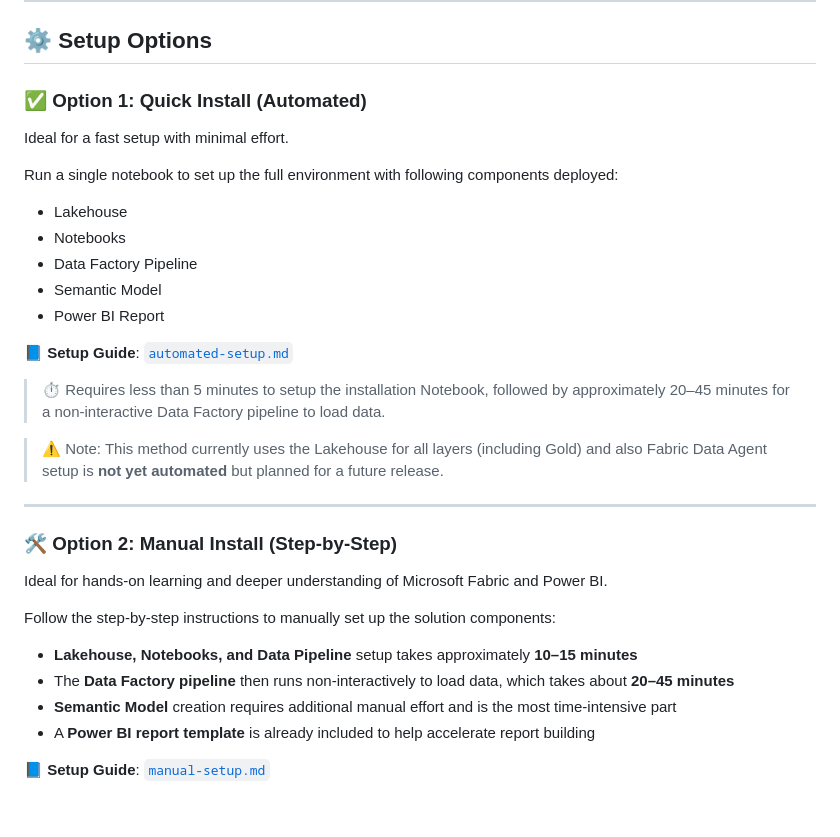
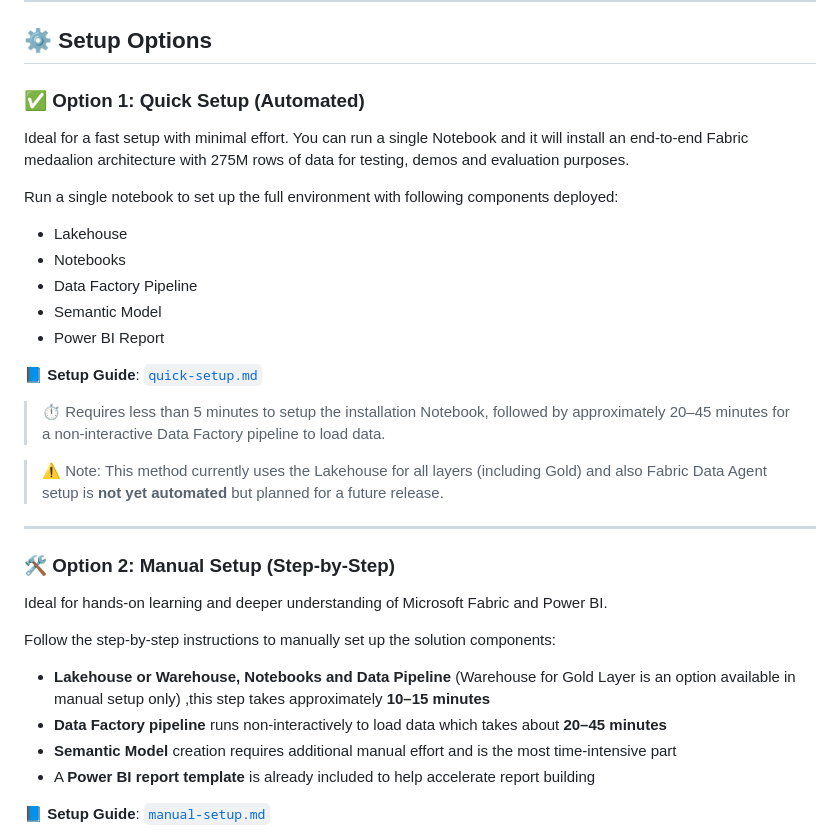
Before and after one commit to isinghrana/fabric-samples-healthcare, a Markdown page: analytics-bi-directlake-starschema/Readme.md, the part around the change. Drawn GitHub-style; blank space fills up the shorter version.

```diff
--- a/analytics-bi-directlake-starschema/Readme.md
+++ b/analytics-bi-directlake-starschema/Readme.md
@@ -38,9 +38,9 @@ This demo provides hands-on experience with:
 
 ## ⚙️ Setup Options
 
-### ✅ Option 1: Quick Install (Automated)
+### ✅ Option 1: Quick Setup (Automated)
 
-Ideal for a fast setup with minimal effort.
+Ideal for a fast setup with minimal effort. You can run a single Notebook and it will install an end-to-end Fabric medaalion architecture with 275M rows of data for testing, demos and evaluation purposes.
 
 Run a single notebook to set up the full environment with following components deployed:
 
@@ -50,7 +50,7 @@ Run a single notebook to set up the full environment with following components d
 - Semantic Model
 - Power BI Report
 
-📘 **Setup Guide**: [`automated-setup.md`](./automated-setup.md)
+📘 **Setup Guide**: [`quick-setup.md`](./quick-setup.md)
 
 > ⏱️ Requires less than 5 minutes to setup the installation Notebook, followed by approximately 20–45 minutes for a non-interactive Data Factory pipeline to load data.
 
@@ -58,14 +58,14 @@ Run a single notebook to set up the full environment with following components d
 
 ---
 
-### 🛠️ Option 2: Manual Install (Step-by-Step)
+### 🛠️ Option 2: Manual Setup (Step-by-Step)
 
 Ideal for hands-on learning and deeper understanding of Microsoft Fabric and Power BI.
 
 Follow the step-by-step instructions to manually set up the solution components:
 
-- **Lakehouse, Notebooks, and Data Pipeline** setup takes approximately **10–15 minutes**
-- The **Data Factory pipeline** then runs non-interactively to load data, which takes about **20–45 minutes**
+- **Lakehouse or Warehouse, Notebooks and Data Pipeline** (Warehouse for Gold Layer is an option available in manual setup only) ,this step takes approximately **10–15 minutes**
+- **Data Factory pipeline** runs non-interactively to load data which takes about **20–45 minutes**
 - **Semantic Model** creation requires additional manual effort and is the most time-intensive part
 - A **Power BI report template** is already included to help accelerate report building
 
```
Also changed, not shown: analytics-bi-directlake-starschema/manual-setup.md (+1 -1 lines), analytics-bi-directlake-starschema/quick-setup.md (renamed from analytics-bi-directlake-starschema/automated-setup.md, +16 -5 lines), analytics-bi-directlake-starschema/Images/quickinstall.png (added).
